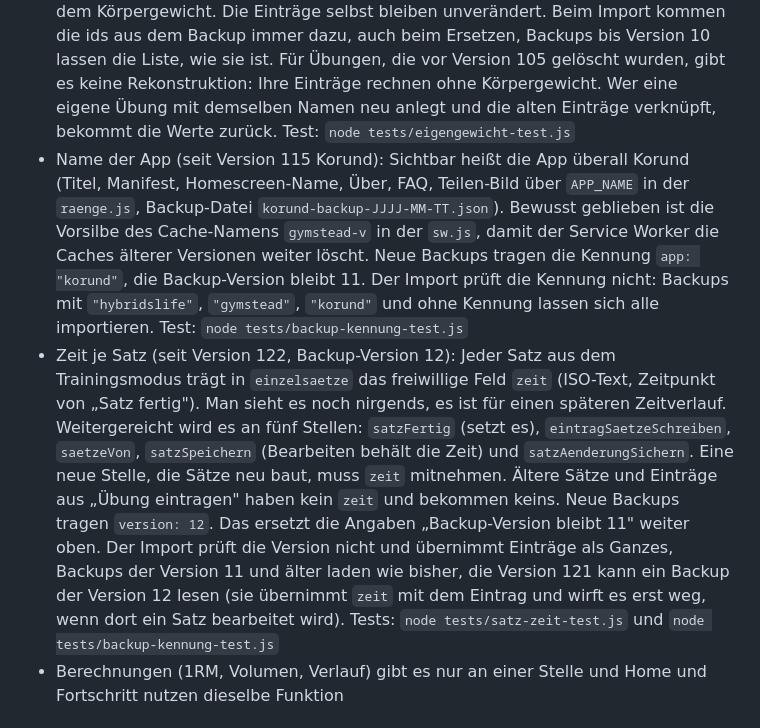
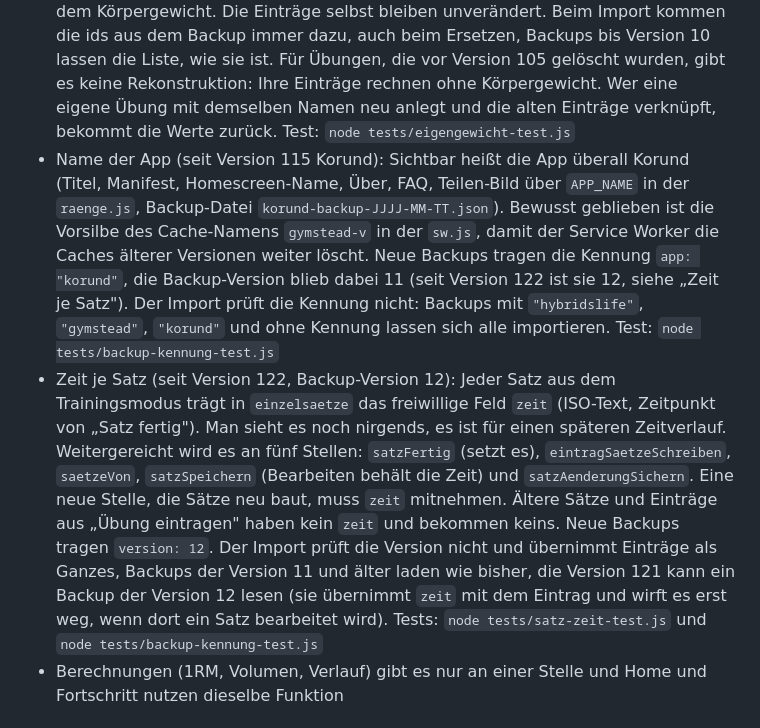
Before and after one commit to MaxusOxodus/hybridslife, a Markdown page: CLAUDE.md, the part around one of its changes. GitHub-like rendering.

Commit message:
Doku: Backup-Version 12
CLAUDE.md: Die Abschnitte Look und Name der App sagten noch "Backup-Version bleibt 11", jetzt mit Verweis auf Backup-Version 12 seit Version 122 (Abschnitt Zeit je Satz). Der Hinweis dort auf die alten Angaben entfällt. Keine Änderung an der App, deshalb bleibt es bei Version 122.

Co-Authored-By: Claude Opus 5.5 <noreply@anthropic.com>

```diff
--- a/CLAUDE.md
+++ b/CLAUDE.md
@@ -89,8 +89,8 @@ Trainings-App für Athleten im Krafttraining (seit Version 115 Korund, früher G
 - Bestehende Einträge, Routinen, Wochenplan und Backups dürfen nie verloren gehen oder verändert werden
 - Am Datenformat oder an der Backup-Version nichts ändern, ohne es mir vorher zu sagen. Alte Backups müssen weiter importierbar sein
 - Gelöschte eigene Eigengewicht-Übungen (seit Version 105): Beim Löschen merkt sich die App die id der Übung in der Liste `geloeschteEigengewicht` (eigener Schlüssel im Speicher, im Backup ab Backup-Version 11). `istEigengewicht` fragt zuerst die vorhandene Übung und sonst diese Liste, so rechnen die alten Einträge weiter mit dem Körpergewicht. Die Einträge selbst bleiben unverändert. Beim Import kommen die ids aus dem Backup immer dazu, auch beim Ersetzen, Backups bis Version 10 lassen die Liste, wie sie ist. Für Übungen, die vor Version 105 gelöscht wurden, gibt es keine Rekonstruktion: Ihre Einträge rechnen ohne Körpergewicht. Wer eine eigene Übung mit demselben Namen neu anlegt und die alten Einträge verknüpft, bekommt die Werte zurück. Test: `node tests/eigengewicht-test.js`
-- Name der App (seit Version 115 Korund): Sichtbar heißt die App überall Korund (Titel, Manifest, Homescreen-Name, Über, FAQ, Teilen-Bild über `APP_NAME` in der `raenge.js`, Backup-Datei `korund-backup-JJJJ-MM-TT.json`). Bewusst geblieben ist die Vorsilbe des Cache-Namens `gymstead-v` in der `sw.js`, damit der Service Worker die Caches älterer Versionen weiter löscht. Neue Backups tragen die Kennung `app: "korund"`, die Backup-Version bleibt 11. Der Import prüft die Kennung nicht: Backups mit `"hybridslife"`, `"gymstead"`, `"korund"` und ohne Kennung lassen sich alle importieren. Test: `node tests/backup-kennung-test.js`
-- Zeit je Satz (seit Version 122, Backup-Version 12): Jeder Satz aus dem Trainingsmodus trägt in `einzelsaetze` das freiwillige Feld `zeit` (ISO-Text, Zeitpunkt von „Satz fertig"). Man sieht es noch nirgends, es ist für einen späteren Zeitverlauf. Weitergereicht wird es an fünf Stellen: `satzFertig` (setzt es), `eintragSaetzeSchreiben`, `saetzeVon`, `satzSpeichern` (Bearbeiten behält die Zeit) und `satzAenderungSichern`. Eine neue Stelle, die Sätze neu baut, muss `zeit` mitnehmen. Ältere Sätze und Einträge aus „Übung eintragen" haben kein `zeit` und bekommen keins. Neue Backups tragen `version: 12`. Das ersetzt die Angaben „Backup-Version bleibt 11" weiter oben. Der Import prüft die Version nicht und übernimmt Einträge als Ganzes, Backups der Version 11 und älter laden wie bisher, die Version 121 kann ein Backup der Version 12 lesen (sie übernimmt `zeit` mit dem Eintrag und wirft es erst weg, wenn dort ein Satz bearbeitet wird). Tests: `node tests/satz-zeit-test.js` und `node tests/backup-kennung-test.js`
+- Name der App (seit Version 115 Korund): Sichtbar heißt die App überall Korund (Titel, Manifest, Homescreen-Name, Über, FAQ, Teilen-Bild über `APP_NAME` in der `raenge.js`, Backup-Datei `korund-backup-JJJJ-MM-TT.json`). Bewusst geblieben ist die Vorsilbe des Cache-Namens `gymstead-v` in der `sw.js`, damit der Service Worker die Caches älterer Versionen weiter löscht. Neue Backups tragen die Kennung `app: "korund"`, die Backup-Version blieb dabei 11 (seit Version 122 ist sie 12, siehe „Zeit je Satz"). Der Import prüft die Kennung nicht: Backups mit `"hybridslife"`, `"gymstead"`, `"korund"` und ohne Kennung lassen sich alle importieren. Test: `node tests/backup-kennung-test.js`
+- Zeit je Satz (seit Version 122, Backup-Version 12): Jeder Satz aus dem Trainingsmodus trägt in `einzelsaetze` das freiwillige Feld `zeit` (ISO-Text, Zeitpunkt von „Satz fertig"). Man sieht es noch nirgends, es ist für einen späteren Zeitverlauf. Weitergereicht wird es an fünf Stellen: `satzFertig` (setzt es), `eintragSaetzeSchreiben`, `saetzeVon`, `satzSpeichern` (Bearbeiten behält die Zeit) und `satzAenderungSichern`. Eine neue Stelle, die Sätze neu baut, muss `zeit` mitnehmen. Ältere Sätze und Einträge aus „Übung eintragen" haben kein `zeit` und bekommen keins. Neue Backups tragen `version: 12`. Der Import prüft die Version nicht und übernimmt Einträge als Ganzes, Backups der Version 11 und älter laden wie bisher, die Version 121 kann ein Backup der Version 12 lesen (sie übernimmt `zeit` mit dem Eintrag und wirft es erst weg, wenn dort ein Satz bearbeitet wird). Tests: `node tests/satz-zeit-test.js` und `node tests/backup-kennung-test.js`
 - Berechnungen (1RM, Volumen, Verlauf) gibt es nur an einer Stelle und Home und Fortschritt nutzen dieselbe Funktion
 
 ## Prüfen vor dem Abschluss
```
Also changed, not shown: other parts of CLAUDE.md (+1 -1 lines).
